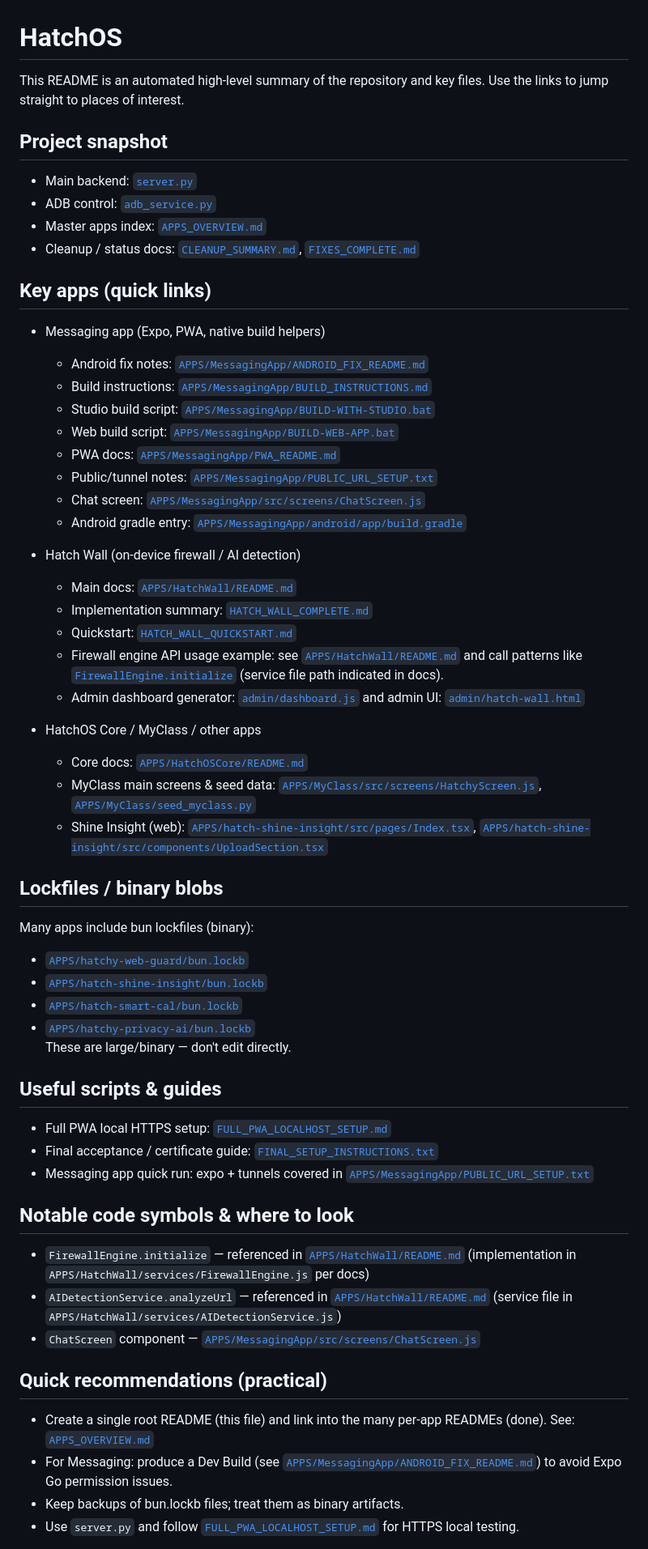
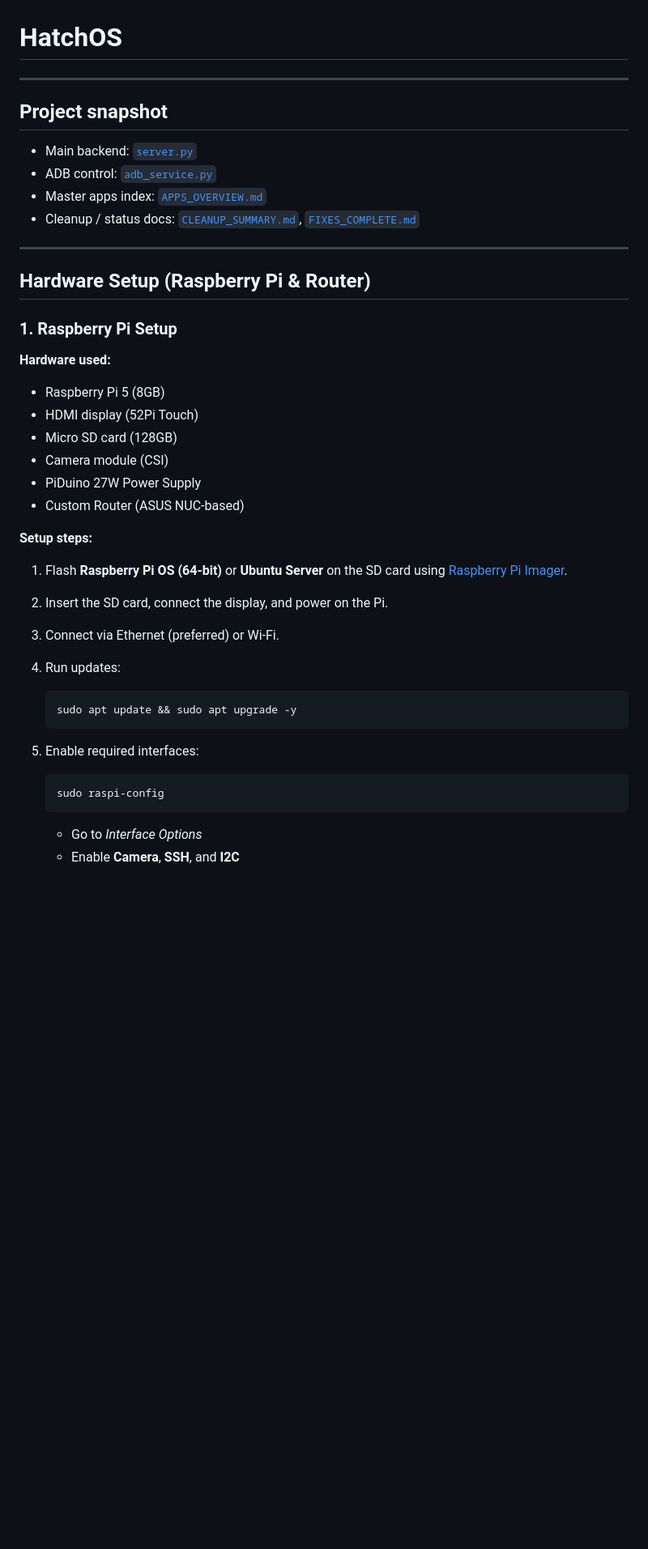
Before and after one commit to Jagrit0711/HatchOS, a Markdown page: README.md, the part around the change printed below. Shown: that part at 81% size. Rendered like a GitHub page; blank space fills up the shorter version.

````diff
--- a/README.md
+++ b/README.md
@@ -1,6 +1,6 @@
 # HatchOS
 
-This README is an automated high-level summary of the repository and key files. Use the links to jump straight to places of interest.
+---
 
 ## Project snapshot
 - Main backend: [`server.py`](server.py)
@@ -8,50 +8,34 @@ This README is an automated high-level summary of the repository and key files.
 - Master apps index: [`APPS_OVERVIEW.md`](APPS_OVERVIEW.md)
 - Cleanup / status docs: [`CLEANUP_SUMMARY.md`](CLEANUP_SUMMARY.md), [`FIXES_COMPLETE.md`](FIXES_COMPLETE.md)
 
-## Key apps (quick links)
-- Messaging app (Expo, PWA, native build helpers)
-  - Android fix notes: [`APPS/MessagingApp/ANDROID_FIX_README.md`](APPS/MessagingApp/ANDROID_FIX_README.md)
-  - Build instructions: [`APPS/MessagingApp/BUILD_INSTRUCTIONS.md`](APPS/MessagingApp/BUILD_INSTRUCTIONS.md)
-  - Studio build script: [`APPS/MessagingApp/BUILD-WITH-STUDIO.bat`](APPS/MessagingApp/BUILD-WITH-STUDIO.bat)
-  - Web build script: [`APPS/MessagingApp/BUILD-WEB-APP.bat`](APPS/MessagingApp/BUILD-WEB-APP.bat)
-  - PWA docs: [`APPS/MessagingApp/PWA_README.md`](APPS/MessagingApp/PWA_README.md)
-  - Public/tunnel notes: [`APPS/MessagingApp/PUBLIC_URL_SETUP.txt`](APPS/MessagingApp/PUBLIC_URL_SETUP.txt)
-  - Chat screen: [`APPS/MessagingApp/src/screens/ChatScreen.js`](APPS/MessagingApp/src/screens/ChatScreen.js)
-  - Android gradle entry: [`APPS/MessagingApp/android/app/build.gradle`](APPS/MessagingApp/android/app/build.gradle)
+---
 
-- Hatch Wall (on-device firewall / AI detection)
-  - Main docs: [`APPS/HatchWall/README.md`](APPS/HatchWall/README.md)
-  - Implementation summary: [`HATCH_WALL_COMPLETE.md`](HATCH_WALL_COMPLETE.md)
-  - Quickstart: [`HATCH_WALL_QUICKSTART.md`](HATCH_WALL_QUICKSTART.md)
-  - Firewall engine API usage example: see [`APPS/HatchWall/README.md`](APPS/HatchWall/README.md) and call patterns like [`FirewallEngine.initialize`](APPS/HatchWall/services/FirewallEngine.js) (service file path indicated in docs).
-  - Admin dashboard generator: [`admin/dashboard.js`](admin/dashboard.js) and admin UI: [`admin/hatch-wall.html`](admin/hatch-wall.html)
+## Hardware Setup (Raspberry Pi & Router)
 
-- HatchOS Core / MyClass / other apps
-  - Core docs: [`APPS/HatchOSCore/README.md`](APPS/HatchOSCore/README.md)
-  - MyClass main screens & seed data: [`APPS/MyClass/src/screens/HatchyScreen.js`](APPS/MyClass/src/screens/HatchyScreen.js), [`APPS/MyClass/seed_myclass.py`](APPS/MyClass/seed_myclass.py)
-  - Shine Insight (web): [`APPS/hatch-shine-insight/src/pages/Index.tsx`](APPS/hatch-shine-insight/src/pages/Index.tsx), [`APPS/hatch-shine-insight/src/components/UploadSection.tsx`](APPS/hatch-shine-insight/src/components/UploadSection.tsx)
+### 1. Raspberry Pi Setup
+**Hardware used:**
+- Raspberry Pi 5 (8GB)
+- HDMI display (52Pi Touch)
+- Micro SD card (128GB)
+- Camera module (CSI)
+- PiDuino 27W Power Supply
+- Custom Router (ASUS NUC-based)
 
-## Lockfiles / binary blobs
-Many apps include bun lockfiles (binary):
-- [`APPS/hatchy-web-guard/bun.lockb`](APPS/hatchy-web-guard/bun.lockb)
-- [`APPS/hatch-shine-insight/bun.lockb`](APPS/hatch-shine-insight/bun.lockb)
-- [`APPS/hatch-smart-cal/bun.lockb`](APPS/hatch-smart-cal/bun.lockb)
-- [`APPS/hatchy-privacy-ai/bun.lockb`](APPS/hatchy-privacy-ai/bun.lockb)
-These are large/binary — don't edit directly.
+**Setup steps:**
+1. Flash **Raspberry Pi OS (64-bit)** or **Ubuntu Server** on the SD card using [Raspberry Pi Imager](https://www.raspberrypi.com/software/).
+2. Insert the SD card, connect the display, and power on the Pi.
+3. Connect via Ethernet (preferred) or Wi-Fi.
+4. Run updates:
+   ```bash
+   sudo apt update && sudo apt upgrade -y
+   ```
 
-## Useful scripts & guides
-- Full PWA local HTTPS setup: [`FULL_PWA_LOCALHOST_SETUP.md`](FULL_PWA_LOCALHOST_SETUP.md)
-- Final acceptance / certificate guide: [`FINAL_SETUP_INSTRUCTIONS.txt`](FINAL_SETUP_INSTRUCTIONS.txt)
-- Messaging app quick run: expo + tunnels covered in [`APPS/MessagingApp/PUBLIC_URL_SETUP.txt`](APPS/MessagingApp/PUBLIC_URL_SETUP.txt)
+5. Enable required interfaces:
 
-## Notable code symbols & where to look
-- `FirewallEngine.initialize` — referenced in [`APPS/HatchWall/README.md`](APPS/HatchWall/README.md) (implementation in `APPS/HatchWall/services/FirewallEngine.js` per docs)
-- `AIDetectionService.analyzeUrl` — referenced in [`APPS/HatchWall/README.md`](APPS/HatchWall/README.md) (service file in `APPS/HatchWall/services/AIDetectionService.js`)
-- `ChatScreen` component — [`APPS/MessagingApp/src/screens/ChatScreen.js`](APPS/MessagingApp/src/screens/ChatScreen.js)
+   ```bash
+   sudo raspi-config
+   ```
 
-## Quick recommendations (practical)
-- Create a single root README (this file) and link into the many per-app READMEs (done). See: [`APPS_OVERVIEW.md`](APPS_OVERVIEW.md)
-- For Messaging: produce a Dev Build (see [`APPS/MessagingApp/ANDROID_FIX_README.md`](APPS/MessagingApp/ANDROID_FIX_README.md)) to avoid Expo Go permission issues.
-- Keep backups of bun.lockb files; treat them as binary artifacts.
-- Use `server.py` and follow [`FULL_PWA_LOCALHOST_SETUP.md`](FULL_PWA_LOCALHOST_SETUP.md) for HTTPS local testing.
+   * Go to *Interface Options*
+   * Enable **Camera**, **SSH**, and **I2C**
 
````
Also changed, not shown: other parts of README.md (+137 -5 lines).
